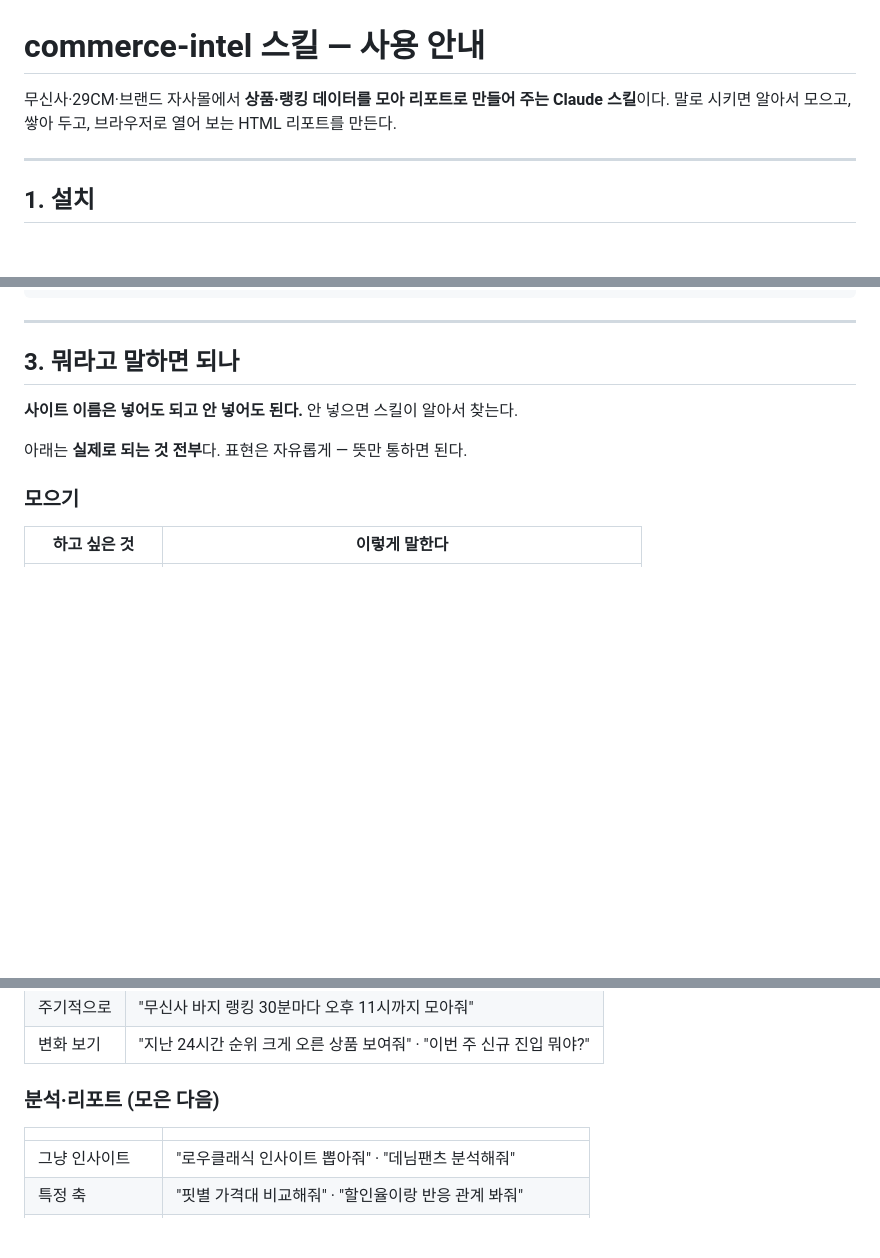
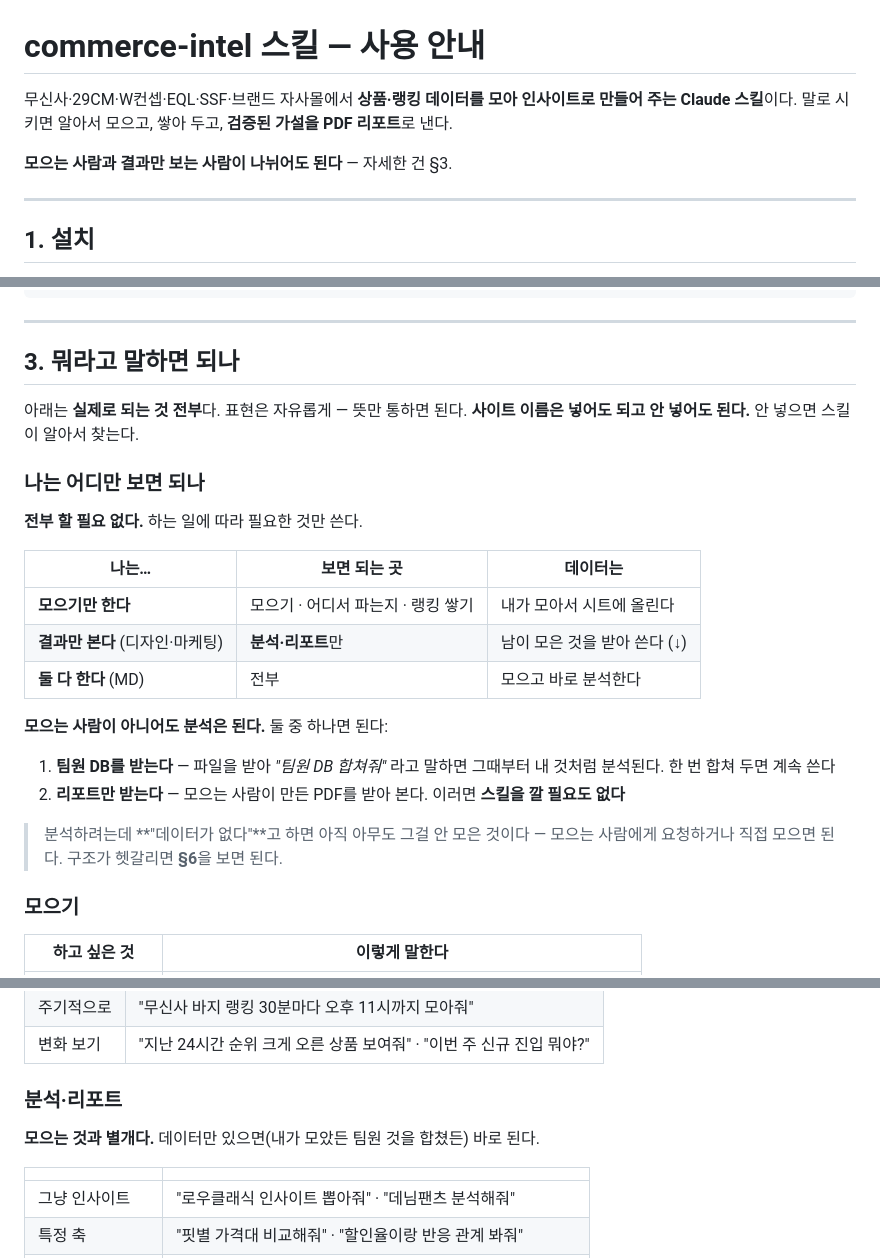
Before and after one commit to whysowlee/commerce-intel, a Markdown page: skills/README.md, 3 parts joined by grey strips. GitHub-like rendering; blank space fills up the shorter version.

Commit message:
README — 역할별 진입점 명시 + 낡은 도입부 정정 (수집이 전제처럼 읽히던 것)
사용자 지적: 피드백에서 "어떤 사람은 수집만, 어떤 사람은 인사이트만" 하기로 했는데
§3이 **수집을 전제처럼** 보이게 쓰여 있었다. 원인 둘:

- "모으기"가 맨 앞이고, 분석 절 제목이 **"분석·리포트 (모은 다음)"** 이었다
- 결과만 보는 사람이 데이터를 어떻게 얻는지가 어디에도 없었다

## §3에 "나는 어디만 보면 되나" 신설

모으기만 / 결과만 본다(디자인·마케팅) / 둘 다(MD) — 역할별로 **어느 절만 봐도 되는지**와
**데이터를 어떻게 얻는지**를 표로. 모으는 사람이 아니어도 분석되는 두 경로를 명시했다:
팀원 DB를 받아 합치거나, 리포트 PDF만 받거나(**이러면 스킬을 깔 필요도 없다**).

분석 절 제목에서 "(모은 다음)"을 빼고 "모으는 것과 별개다"로 바꿨다.

## 낡은 도입부 정정 (두 README 다)

확인해 보니 도입부가 D27 이전 상태였다:

- **skills/README.md**(배포되는 문서): "브라우저로 열어 보는 **HTML 리포트**를 만든다"
  → "검증된 가설을 PDF 리포트로 낸다". 플랫폼 목록도 W컨셉·EQL·SSF 반영
- **루트 README.md**: 제목이 **`commerce-browser-skill`**(옛 프로젝트명)이고 "HTML
  리포트로 만드는"이었다 → commerce-intel·PDF로 정정. **배포되는 것은 skills/ 하나이고
  사용 안내는 skills/README.md**라는 것도 명시(두 문서 역할이 헷갈릴 수 있어서)

패키지 4단계 통과.

Co-Authored-By: Claude Opus 5 <noreply@anthropic.com>

```diff
--- a/skills/README.md
+++ b/skills/README.md
@@ -1,7 +1,10 @@
 # commerce-intel 스킬 — 사용 안내
 
-무신사·29CM·브랜드 자사몰에서 **상품·랭킹 데이터를 모아 리포트로 만들어 주는 Claude 스킬**이다.
-말로 시키면 알아서 모으고, 쌓아 두고, 브라우저로 열어 보는 HTML 리포트를 만든다.
+무신사·29CM·W컨셉·EQL·SSF·브랜드 자사몰에서 **상품·랭킹 데이터를 모아 인사이트로
+만들어 주는 Claude 스킬**이다. 말로 시키면 알아서 모으고, 쌓아 두고, **검증된 가설을
+PDF 리포트**로 낸다.
+
+**모으는 사람과 결과만 보는 사람이 나뉘어도 된다** — 자세한 건 §3.
 
 ---
 
@@ -106,9 +109,27 @@ mkdir -p ~/work/intel && cd ~/work/intel
 
 ## 3. 뭐라고 말하면 되나
 
+아래는 **실제로 되는 것 전부**다. 표현은 자유롭게 — 뜻만 통하면 된다.
 **사이트 이름은 넣어도 되고 안 넣어도 된다.** 안 넣으면 스킬이 알아서 찾는다.
 
-아래는 **실제로 되는 것 전부**다. 표현은 자유롭게 — 뜻만 통하면 된다.
+### 나는 어디만 보면 되나
+
+**전부 할 필요 없다.** 하는 일에 따라 필요한 것만 쓴다.
+
+| 나는… | 보면 되는 곳 | 데이터는 |
+|---|---|---|
+| **모으기만 한다** | 모으기 · 어디서 파는지 · 랭킹 쌓기 | 내가 모아서 시트에 올린다 |
+| **결과만 본다** (디자인·마케팅) | **분석·리포트**만 | 남이 모은 것을 받아 쓴다 (↓) |
+| **둘 다 한다** (MD) | 전부 | 모으고 바로 분석한다 |
+
+**모으는 사람이 아니어도 분석은 된다.** 둘 중 하나면 된다:
+
+1. **팀원 DB를 받는다** — 파일을 받아 *"팀원 DB 합쳐줘"* 라고 말하면 그때부터 내 것처럼
+   분석된다. 한 번 합쳐 두면 계속 쓴다
+2. **리포트만 받는다** — 모으는 사람이 만든 PDF를 받아 본다. 이러면 **스킬을 깔 필요도 없다**
+
+> 분석하려는데 **"데이터가 없다"**고 하면 아직 아무도 그걸 안 모은 것이다 —
+> 모으는 사람에게 요청하거나 직접 모으면 된다. 구조가 헷갈리면 **§6**을 보면 된다.
 
 ### 모으기
 
@@ -138,7 +159,9 @@ mkdir -p ~/work/intel && cd ~/work/intel
 | 주기적으로 | "무신사 바지 랭킹 30분마다 오후 11시까지 모아줘" |
 | 변화 보기 | "지난 24시간 순위 크게 오른 상품 보여줘" · "이번 주 신규 진입 뭐야?" |
 
-### 분석·리포트 (모은 다음)
+### 분석·리포트
+
+**모으는 것과 별개다.** 데이터만 있으면(내가 모았든 팀원 것을 합쳤든) 바로 된다.
 
 | | |
 |---|---|
```
Also changed, not shown: README.md (+7 -3 lines).
